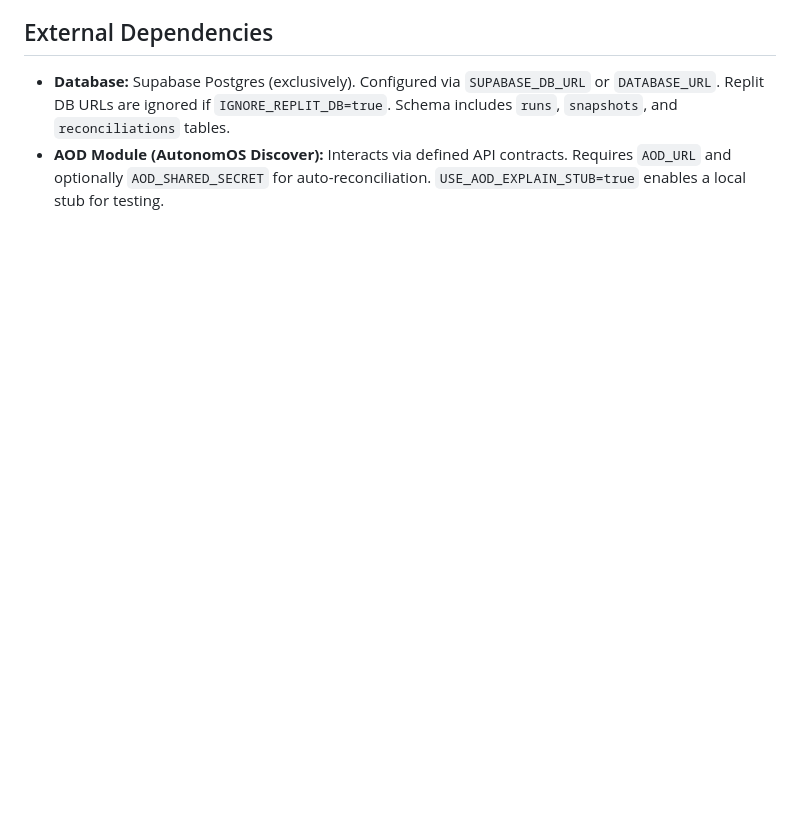
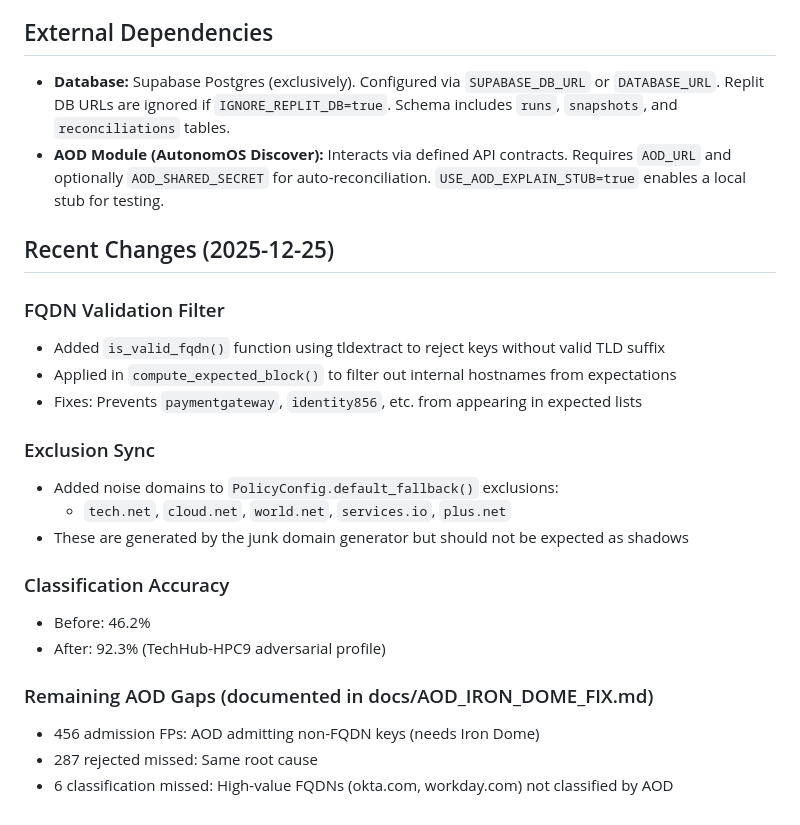
Before and after one commit to ilyacantor/Farmv2, a Markdown page: replit.md, the part around the change. GitHub-like rendering; blank space fills up the shorter version.

```diff
--- a/replit.md
+++ b/replit.md
@@ -148,3 +148,24 @@ The project is structured around a FastAPI application. It features a simple Far
 ## External Dependencies
 - **Database:** Supabase Postgres (exclusively). Configured via `SUPABASE_DB_URL` or `DATABASE_URL`. Replit DB URLs are ignored if `IGNORE_REPLIT_DB=true`. Schema includes `runs`, `snapshots`, and `reconciliations` tables.
 - **AOD Module (AutonomOS Discover):** Interacts via defined API contracts. Requires `AOD_URL` and optionally `AOD_SHARED_SECRET` for auto-reconciliation. `USE_AOD_EXPLAIN_STUB=true` enables a local stub for testing.
+
+## Recent Changes (2025-12-25)
+
+### FQDN Validation Filter
+- Added `is_valid_fqdn()` function using tldextract to reject keys without valid TLD suffix
+- Applied in `compute_expected_block()` to filter out internal hostnames from expectations
+- Fixes: Prevents `paymentgateway`, `identity856`, etc. from appearing in expected lists
+
+### Exclusion Sync
+- Added noise domains to `PolicyConfig.default_fallback()` exclusions:
+  - `tech.net`, `cloud.net`, `world.net`, `services.io`, `plus.net`
+- These are generated by the junk domain generator but should not be expected as shadows
+
+### Classification Accuracy
+- Before: 46.2%
+- After: 92.3% (TechHub-HPC9 adversarial profile)
+
+### Remaining AOD Gaps (documented in docs/AOD_IRON_DOME_FIX.md)
+- 456 admission FPs: AOD admitting non-FQDN keys (needs Iron Dome)
+- 287 rejected missed: Same root cause
+- 6 classification missed: High-value FQDNs (okta.com, workday.com) not classified by AOD
```
Also changed, not shown: docs/AOD_IRON_DOME_FIX.md (added, +201 -0 lines).
